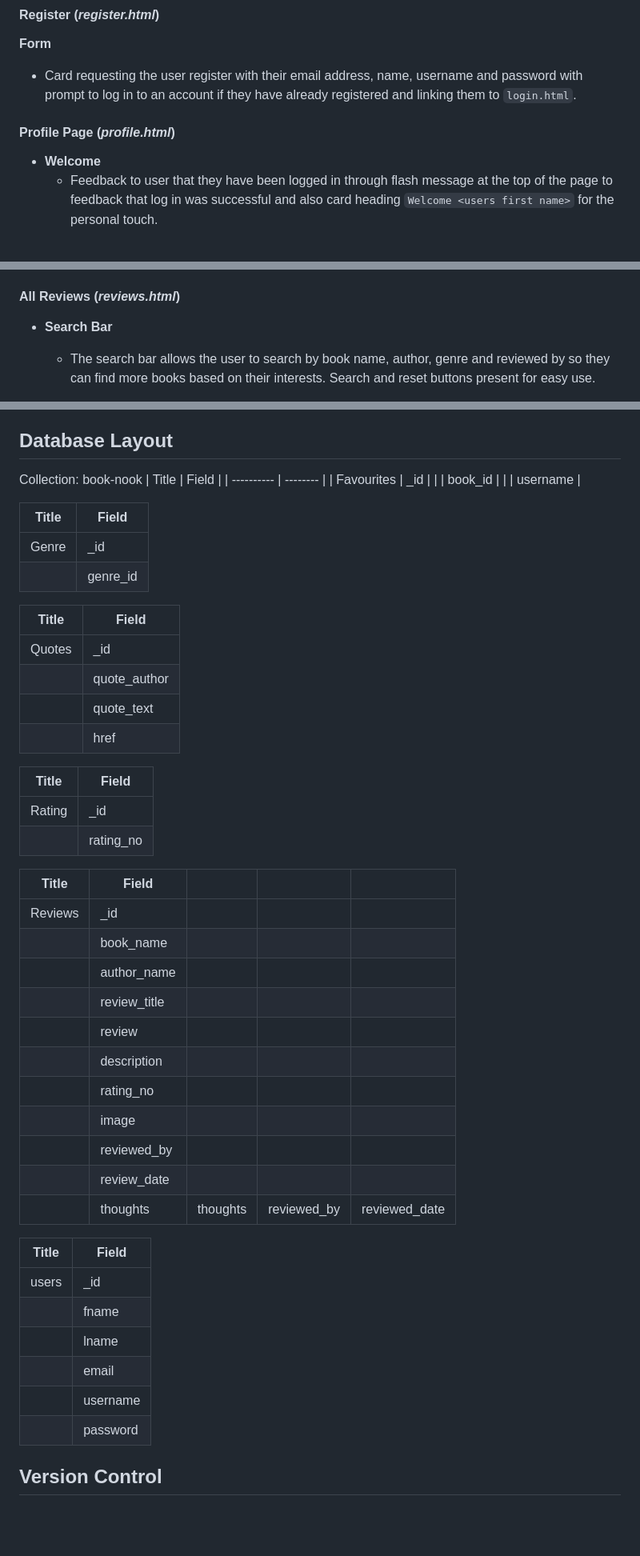
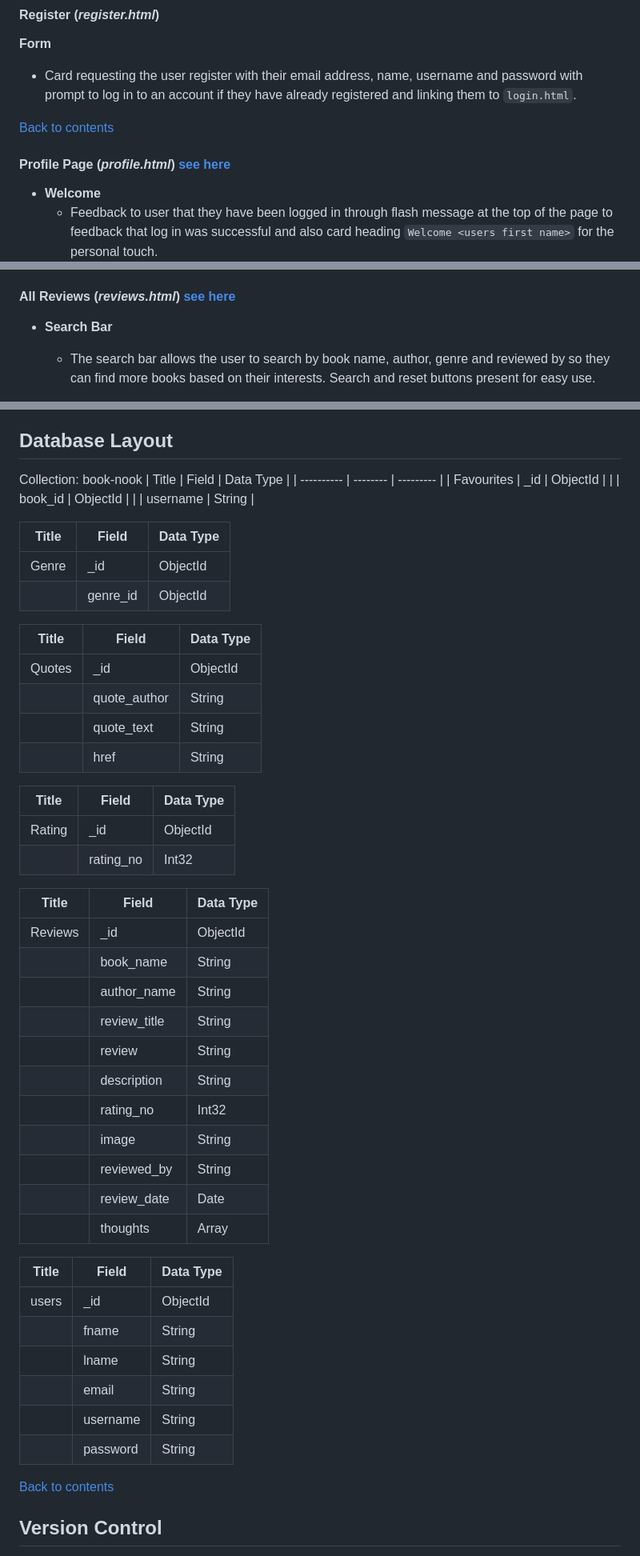
Before and after one commit to suzybee1987/the-book-nook-project, a Markdown page: README.md, 3 parts joined by grey strips. Shown: that part at 80% size. GitHub-like rendering; blank space fills up the shorter version.

```diff
--- a/README.md
+++ b/README.md
@@ -272,7 +302,9 @@ For admin users:
    **Form**
    - Card requesting the user register with their email address, name, username and password with prompt to log in to an account if they have already registered and linking them to `login.html`.
 
-#### **Profile Page** (*profile.html*)
+[Back to contents](#contents)
+
+#### **Profile Page** (*profile.html*) [see here](static/images/readme/profile-page.png)
 
 - **Welcome**
     - Feedback to user that they have been logged in through flash message at the top of the page to feedback that log in was successful and also card heading `Welcome <users first name>` for the personal touch.
@@ -282,7 +314,7 @@ For admin users:
     - Reviews where the user has clicked to add to favourites are located here, including book name, author and a link to remove the review from favourites. The user can click the book name link to be taken to the review if they wish.
 
 
-#### **All Reviews** (*reviews.html*)
+#### **All Reviews** (*reviews.html*) [see here](static/images/readme/all-reviews.png)
 
  - **Search Bar**
     - The search bar allows the user to search by book name, author, genre and reviewed by so they can find more books based on their interests. Search and reset buttons present for easy use.
@@ -363,57 +400,56 @@ For admin users:
 ## **Database Layout**
 
 Collection: book-nook
-| Title      | Field    |
-| ---------- | -------- |
-| Favourites | _id      |
-|            | book_id  |
-|            | username |
+| Title      | Field    | Data Type |
+| ---------- | -------- | --------- |
+| Favourites | _id      | ObjectId  |
+|            | book_id  | ObjectId  |
+|            | username | String    |
 
 
-| Title      | Field    |
-| ---------- | -------- |
-| Genre      | _id      |
-|            | genre_id |
+| Title      | Field    | Data Type |
+| ---------- | -------- | --------- |
+| Genre      | _id      | ObjectId  |
+|            | genre_id | ObjectId  |
 
 
-| Title      | Field        |
-| ---------- | -----------  |
-| Quotes     | _id          |
-|            | quote_author |
-|            | quote_text   |
-|            | href         |
+| Title      | Field        | Data Type |
+| ---------- | -----------  | --------- |
+| Quotes     | _id          | ObjectId  |
+|            | quote_author | String    |
+|            | quote_text   | String    |
+|            | href         | String    |
 
 
-| Title      | Field     |
-| ---------- | --------- |
-| Rating      | _id       |
-|            | rating_no |
+| Title      | Field     | Data Type |
+| ---------- | --------- | --------- |
+| Rating      | _id      | ObjectId  |
+|            | rating_no | Int32     |
 
-| Title      | Field        |          |             |               |
-| ---------- | -----------  |  ------- | ----------  | ------------- |
-| Reviews    | _id          |          |             |               |
-|            | book_name    |          |             |               |
-|            | author_name  |          |             |               |
-|            | review_title |          |             |               |
-|            | review       |          |             |               |
-|            | description  |          |             |               |
-|            | rating_no    |          |             |               |
-|            | image        |          |             |               |
-|            | reviewed_by  |          |             |               |
-|            | review_date  |          |             |               |
-|            | thoughts     | thoughts | reviewed_by | reviewed_date |
+| Title      | Field        | Data Type |
+| ---------- | -----------  |  -------- |
+| Reviews    | _id          | ObjectId  |
+|            | book_name    | String    |
+|            | author_name  | String    |
+|            | review_title | String    |
+|            | review       | String    |
+|            | description  | String    |
+|            | rating_no    | Int32     |
+|            | image        | String    |
+|            | reviewed_by  | String    |
+|            | review_date  | Date      |
+|            | thoughts     | Array     |
 
-| Title      | Field        |
-| ---------- | -----------  |
-| users      | _id          |
-|            | fname        |
-|            | lname        |
-|            | email        |
-|            | username     |
-|            | password     |
+| Title      | Field        | Data Type |
+| ---------- | -----------  | --------- |
+| users      | _id          | ObjectId  |
+|            | fname        | String    |
+|            | lname        | String    |
+|            | email        | String    |
+|            | username     | String    |
+|            | password     | String    |
 
-
-
+[Back to contents](#contents)
 
 ## **Version Control**
 
```
Also changed, not shown: other parts of README.md (+37 -2 lines), static/images/readme/amiresponsive.PNG (added), 4 other files.
